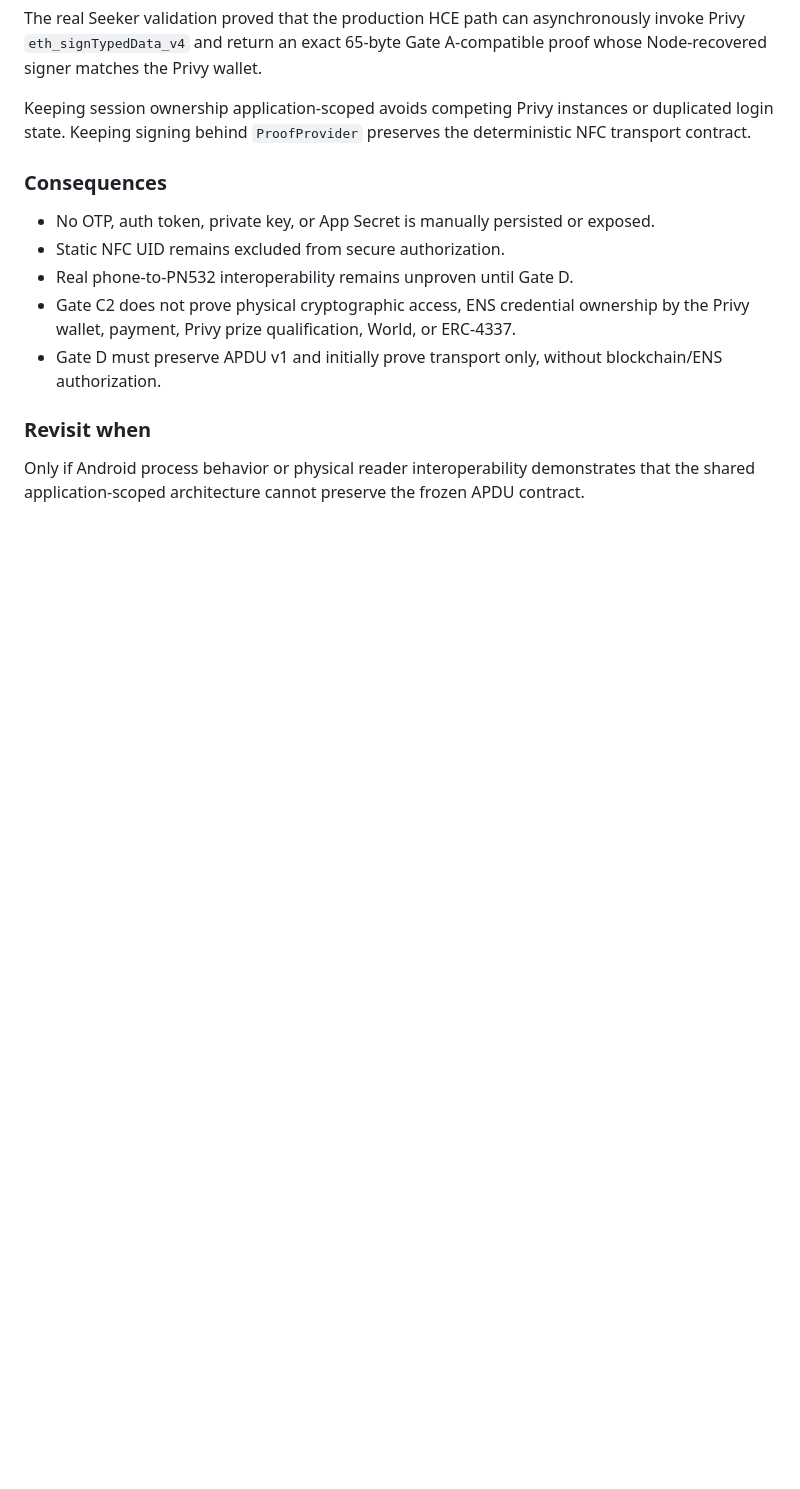
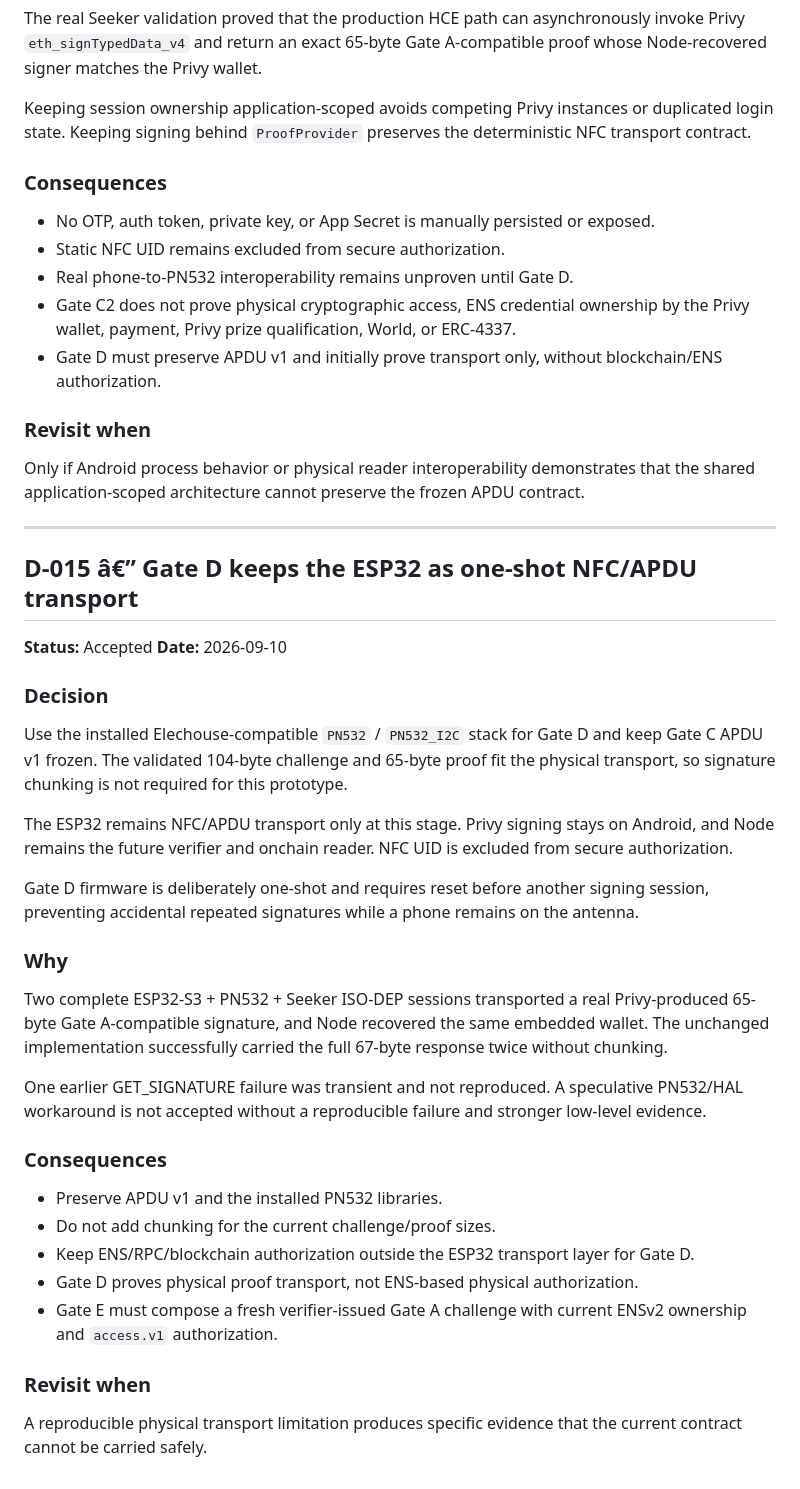
Before and after one commit to nodeXbit/ethonline-2026, a Markdown page: DECISIONS.md, the part around the change. Drawn GitHub-style; blank space fills up the shorter version.

Commit message:
docs: record physical HCE transport Gate D

```diff
--- a/DECISIONS.md
+++ b/DECISIONS.md
@@ -457,3 +457,36 @@ Keeping session ownership application-scoped avoids competing Privy instances or
 ### Revisit when
 
 Only if Android process behavior or physical reader interoperability demonstrates that the shared application-scoped architecture cannot preserve the frozen APDU contract.
+
+---
+
+## D-015 â€” Gate D keeps the ESP32 as one-shot NFC/APDU transport
+
+**Status:** Accepted
+**Date:** 2026-09-10
+
+### Decision
+
+Use the installed Elechouse-compatible `PN532` / `PN532_I2C` stack for Gate D and keep Gate C APDU v1 frozen. The validated 104-byte challenge and 65-byte proof fit the physical transport, so signature chunking is not required for this prototype.
+
+The ESP32 remains NFC/APDU transport only at this stage. Privy signing stays on Android, and Node remains the future verifier and onchain reader. NFC UID is excluded from secure authorization.
+
+Gate D firmware is deliberately one-shot and requires reset before another signing session, preventing accidental repeated signatures while a phone remains on the antenna.
+
+### Why
+
+Two complete ESP32-S3 + PN532 + Seeker ISO-DEP sessions transported a real Privy-produced 65-byte Gate A-compatible signature, and Node recovered the same embedded wallet. The unchanged implementation successfully carried the full 67-byte response twice without chunking.
+
+One earlier GET_SIGNATURE failure was transient and not reproduced. A speculative PN532/HAL workaround is not accepted without a reproducible failure and stronger low-level evidence.
+
+### Consequences
+
+- Preserve APDU v1 and the installed PN532 libraries.
+- Do not add chunking for the current challenge/proof sizes.
+- Keep ENS/RPC/blockchain authorization outside the ESP32 transport layer for Gate D.
+- Gate D proves physical proof transport, not ENS-based physical authorization.
+- Gate E must compose a fresh verifier-issued Gate A challenge with current ENSv2 ownership and `access.v1` authorization.
+
+### Revisit when
+
+A reproducible physical transport limitation produces specific evidence that the current contract cannot be carried safely.
```
Also changed, not shown: STATUS.md (+30 -9 lines), WORKLOG.md (+12 -0 lines).
